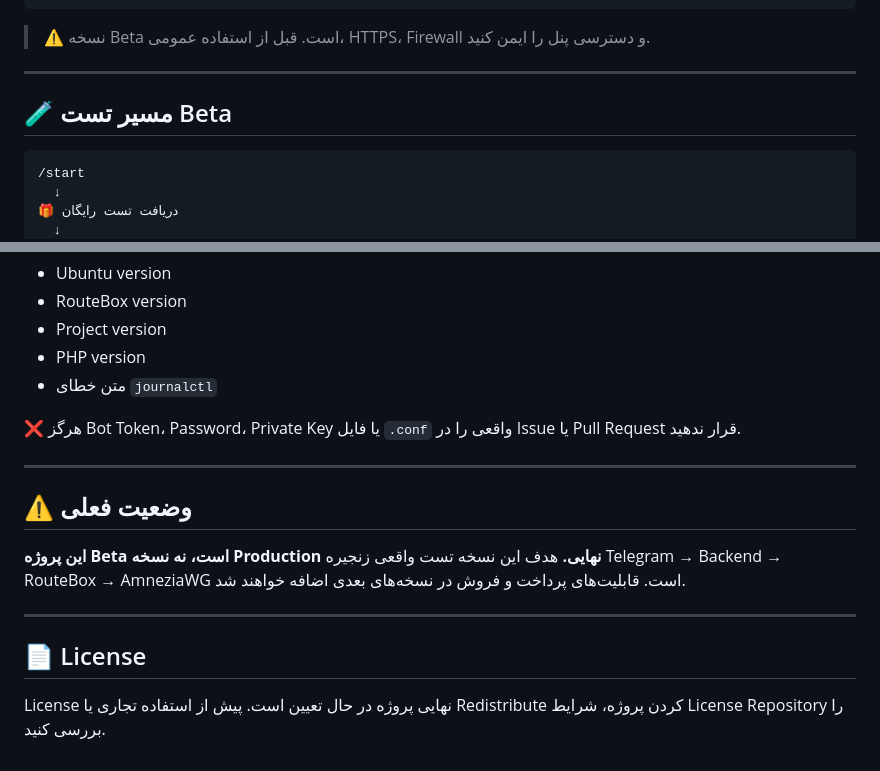
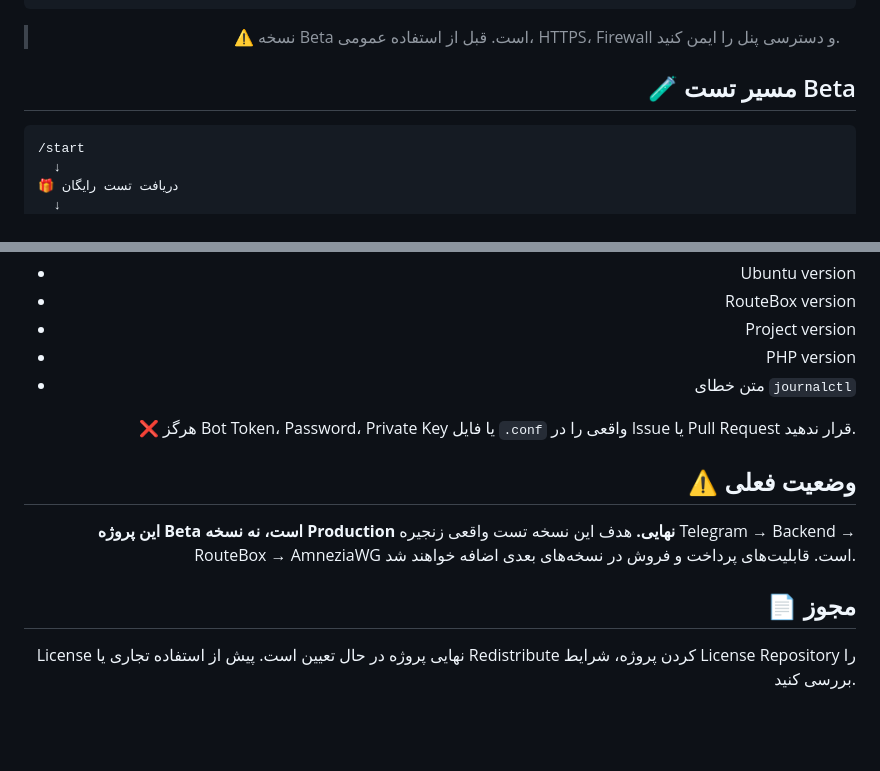
Before and after one commit to PardisMobile/routebox-telegram-bot, a Markdown page: README.md, 2 parts joined by grey strips. Drawn GitHub-style; blank space fills up the shorter version.

````diff
--- a/README.md
+++ b/README.md
@@ -142,8 +160,8 @@ bash /opt/routebox-telegram-bot/uninstall.sh
 > ⚠️ نسخه Beta است. قبل از استفاده عمومی، HTTPS، Firewall و دسترسی پنل را ایمن کنید.
 
----
+## 🧪 مسیر تست Beta
 
-## 🧪 مسیر تست Beta
+</div>
 
 ```text
 /start
@@ -254,14 +276,10 @@ Pull Request و Issue برای گزارش Bug، پیشنهاد قابلیت و
 
 ❌ هرگز Bot Token، Password، Private Key یا فایل `.conf` واقعی را در Issue یا Pull Request قرار ندهید.
 
----
-
 ## ⚠️ وضعیت فعلی
 
 **این پروژه Beta است، نه نسخه Production نهایی.** هدف این نسخه تست واقعی زنجیره Telegram → Backend → RouteBox → AmneziaWG است. قابلیت‌های پرداخت و فروش در نسخه‌های بعدی اضافه خواهند شد.
 
----
-
-## 📄 License
+## 📄 مجوز
 
 License نهایی پروژه در حال تعیین است. پیش از استفاده تجاری یا Redistribute کردن پروژه، شرایط License Repository را بررسی کنید.
````
Also changed, not shown: other parts of README.md (+35 -11 lines).
